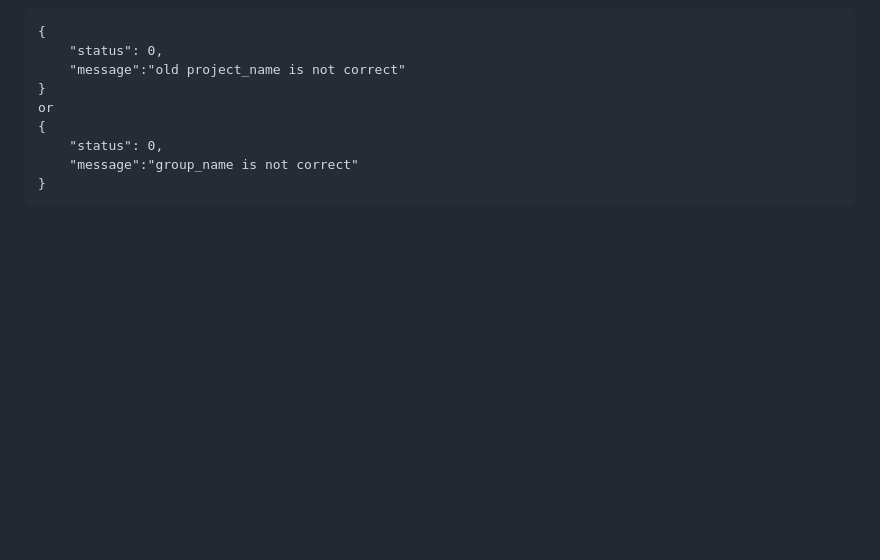
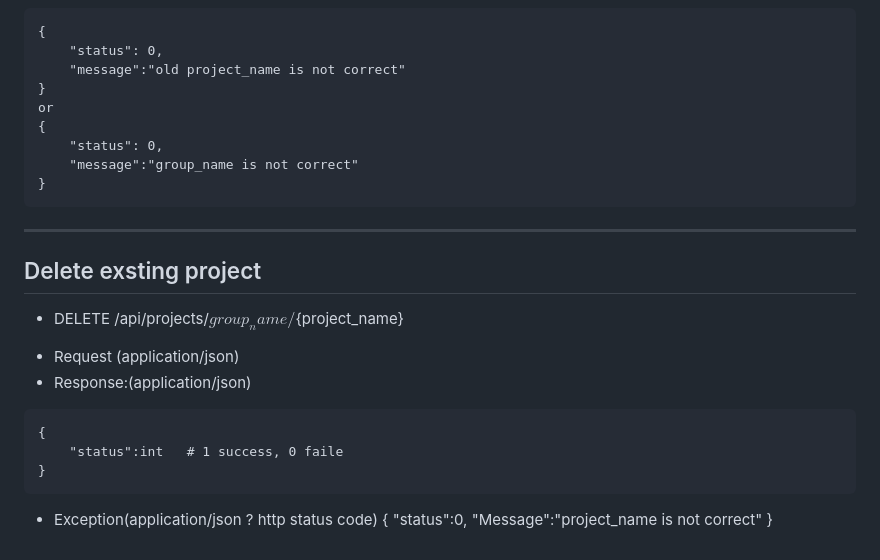
Before and after one commit to ProjectLegenda/Promotional_mix_front, a Markdown page: api.md, the part around the change. Drawn GitHub-style; blank space fills up the shorter version.

Commit message:
add delete project api

````diff
--- a/api.md
+++ b/api.md
@@ -194,3 +194,19 @@ or
     "message":"group_name is not correct"
 }
 ```
+
+--------------------------------------
+## Delete exsting project
+* DELETE /api/projects/${group_name}/${project_name}
++ Request (application/json)
++ Response:(application/json)
+```
+{
+    "status":int   # 1 success, 0 faile
+}
+```
++ Exception(application/json ? http status code)
+{
+    "status":0,
+    "Message":"project_name is not correct"
+}
````
